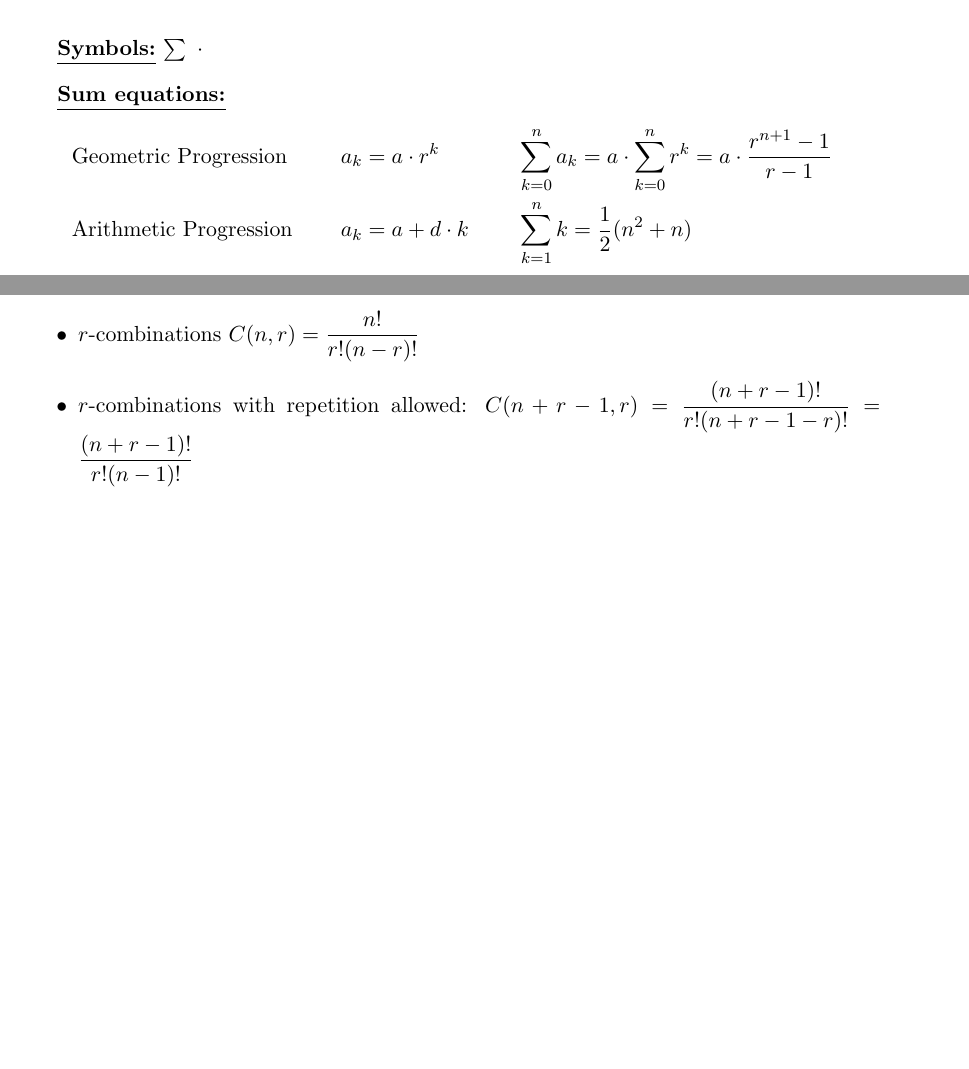
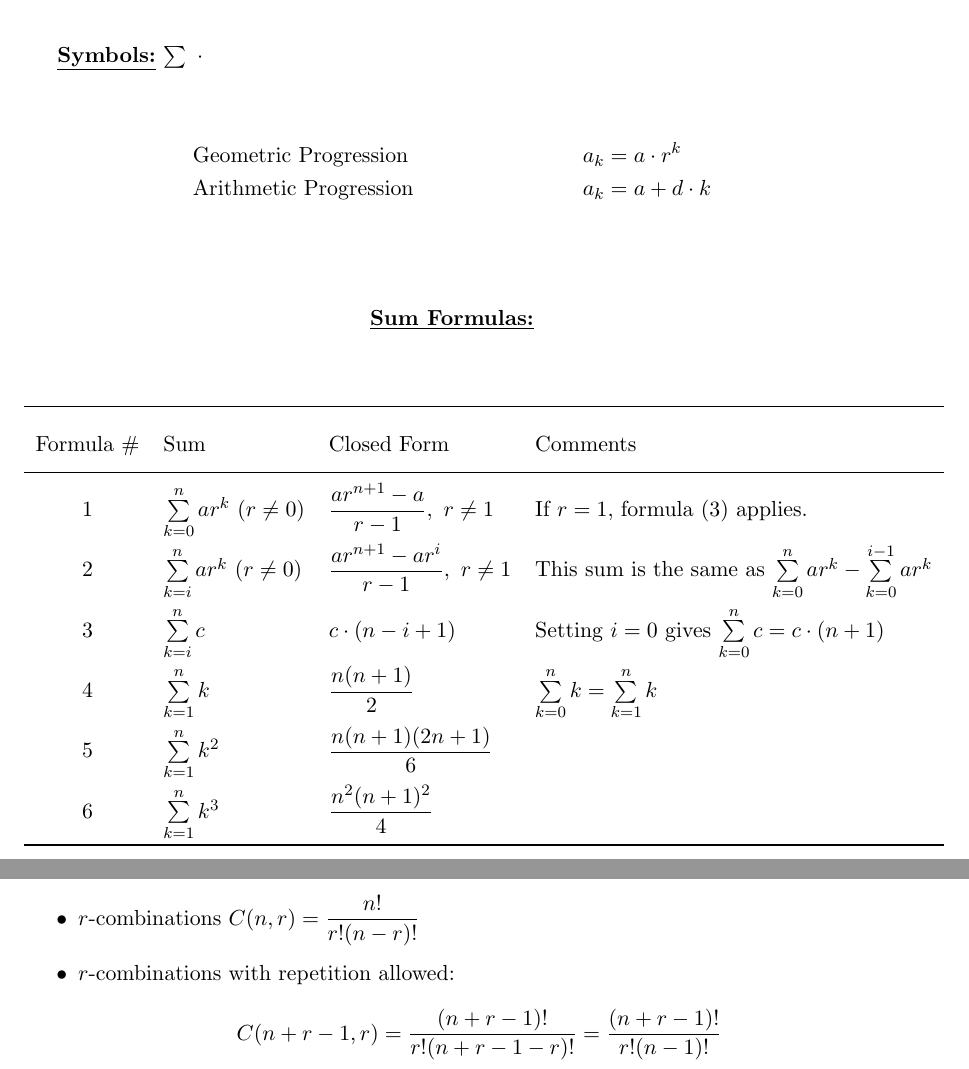
Before and after one commit to taylnath/CS225-Notes, a LaTeX document (symbols_formulas/cs225_symbols_formulas.tex): two parts of pages 2 and 3 of 3 before the commit and two parts of pages 3 and 4 of 4 after it, joined at a grey line, cut so that both start at the same text, the shorter picture padded with empty space. Compiled offline with pdfLaTeX.

Commit message:
added sum table

```diff
--- a/symbols_formulas/cs225_symbols_formulas.tex
+++ b/symbols_formulas/cs225_symbols_formulas.tex
@@ -1,6 +1,6 @@
 \documentclass[11pt]{article}
 \usepackage[margin=1in, top=15pt]{geometry}
-\usepackage{amsmath, amssymb, xcolor}
+\usepackage{amsmath, amssymb, xcolor, booktabs, setspace}
 \title{CS 225}
 \author{Symbols and Formulas}
 \date{Fall 2020}
@@ -116,12 +117,28 @@ A conditional statement $p \rightarrow q$ can also be read as:
 \underline{\bf Symbols:} $\sum \ \cdot$
 \bigskip
 
-\underline{\bf Sum equations:}
 \begin{align*}
-    &\text{Geometric Progression} &&a_k = a \cdot r^k &&\sum_{k=0}^n a_k = a\cdot \sum_{k=0}^n r^k = a \cdot \dfrac{r^{n+1} - 1}{r-1} \\
-    &\text{Arithmetic Progression} &&a_k = a + d\cdot k &&\sum_{k=1}^n k = \dfrac{1}{2}(n^2 + n)
+    &\text{Geometric Progression} &&a_k = a \cdot r^k \\ %&&\sum_{k=0}^n a_k = a\cdot \sum_{k=0}^n r^k = a \cdot \dfrac{r^{n+1} - 1}{r-1} \\
+    &\text{Arithmetic Progression} &&a_k = a + d\cdot k \\ %&&\sum_{k=1}^n k = \dfrac{1}{2}(n^2 + n)
 \end{align*}
 
+\bigskip
+\begin{center}\underline{\bf Sum Formulas:} \end{center}
+\begin{center}
+\setstretch{2}
+\begin{tabular}{clll}
+\toprule
+Formula \# & Sum & Closed Form & Comments \\
+\midrule
+1 & $\sum\limits_{k=0}^n ar^k \ (r\neq 0)$ & $\dfrac{ar^{n+1} - a}{r-1}, \ r \neq 1$ & If $r=1$, formula (3) applies. \\
+2 & $\sum\limits_{k=i}^n ar^k \ (r \neq 0)$ & $\dfrac{ar^{n+1} - ar^i}{r-1}, \ r \neq 1$ & This sum is the same as $\sum\limits_{k=0}^n ar^k - \sum\limits_{k=0}^{i-1} ar^k$ \\
+3 & $\sum\limits_{k=i}^n c$ & $c \cdot ( n- i + 1)$ & Setting $i = 0$ gives $\sum\limits_{k = 0}^n c = c\cdot (n + 1)$ \\
+4 & $\sum\limits_{k=1}^n k$ & $\dfrac{n (n + 1)}{2}$ & $\sum\limits_{k=0}^n k = \sum\limits_{k=1}^n k$ \\
+5 & $\sum\limits_{k=1}^n k^2$ & $\dfrac{n(n+1)(2n+1)}{6}$ & \\
+6 & $\sum\limits_{k=1}^n k^3$ & $\dfrac{n^2(n+1)^2}{4}$ & \\
+\bottomrule
+\end{tabular}
+\end{center}
 
 \newpage
 \begin{center}\underline{\bf \huge Counting}\end{center}
@@ -159,7 +176,8 @@ $$ |D| = |A| + |B| - |A\cap B| $$
 indistinguishable objects of type 1, and $n_2$ indistinguishable objects
 of type 2, \dots and $n_k$ indistinguishable objects of type $k$ is $\dfrac{n!}{n_1! n_2! \dots n_k!}$
     \item $r$-combinations $C(n,r) = \dfrac{n!}{r!(n-r)!}$
-    \item $r$-combinations with repetition allowed: $C(n+r-1,r) = \dfrac{(n+r-1)!}{r!(n+r-1-r)!} = \dfrac{(n+r-1)!}{r!(n-1)!}$
+    \item $r$-combinations with repetition allowed:
+    $$C(n+r-1,r) = \dfrac{(n+r-1)!}{r!(n+r-1-r)!} = \dfrac{(n+r-1)!}{r!(n-1)!}$$
 \end{itemize}
 
 \end{document}
```
Also changed, not shown: Help on HW-2, Part 2(2).pdf (added), summation_formula_updated(3).pdf (added), symbols_formulas/cs225_symbols_formulas.pdf, symbols_formulas/cs225_symbols_formulas.tex (1 more changed lines), 1 other file.
